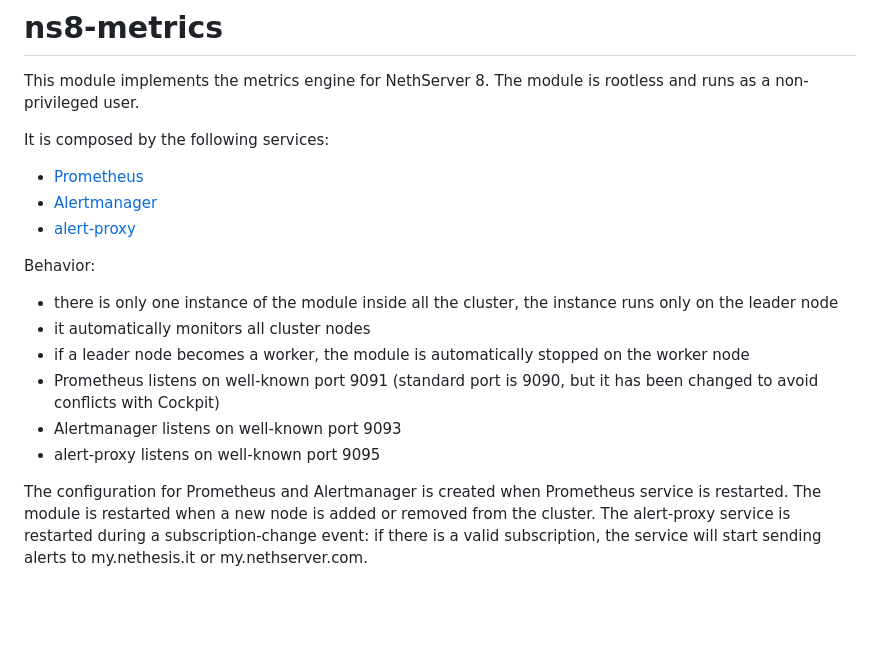
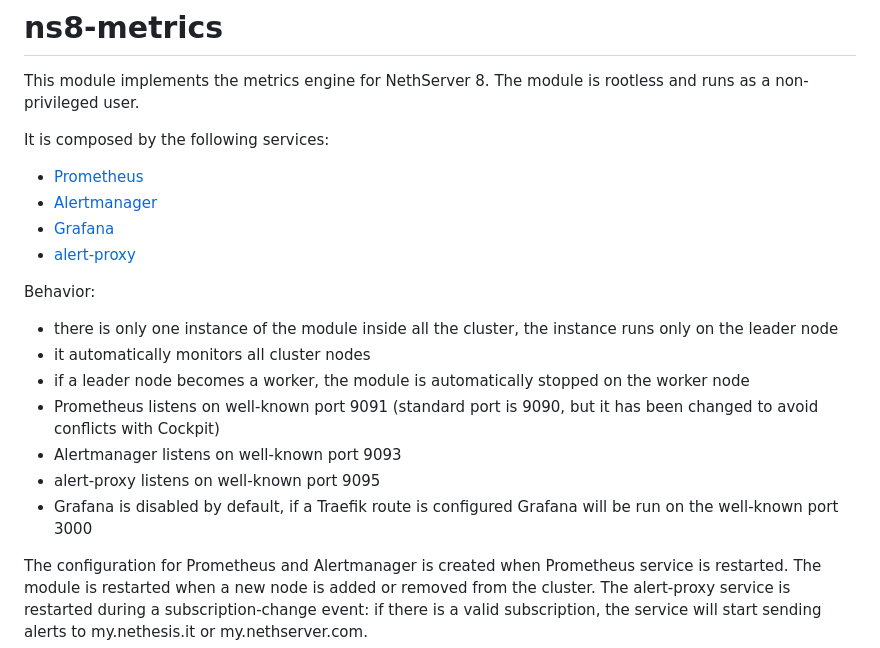
Before and after one commit to NethServer/ns8-metrics, a Markdown page: README.md, the part around the change. Rendered like a GitHub page; blank space fills up the shorter version.

Commit message:
fix(doc): add Grafana info

```diff
--- a/README.md
+++ b/README.md
@@ -7,6 +7,7 @@ It is composed by the following services:
 
 - [Prometheus](https://prometheus.io/)
 - [Alertmanager](https://prometheus.io/docs/alerting/alertmanager/)
+- [Grafana](https://grafana.com/)
 - [alert-proxy](alert-proxy/README.md)
 
 Behavior:
@@ -17,6 +18,7 @@ Behavior:
 - Prometheus listens on well-known port 9091 (standard port is 9090, but it has been changed to avoid conflicts with Cockpit)
 - Alertmanager listens on well-known port 9093
 - alert-proxy listens on well-known port 9095
+- Grafana is disabled by default, if a Traefik route is configured Grafana will be run on the well-known port 3000
 
 The configuration for Prometheus and Alertmanager is created when Prometheus service is restarted.
 The module is restarted when a new node is added or removed from the cluster.
```
